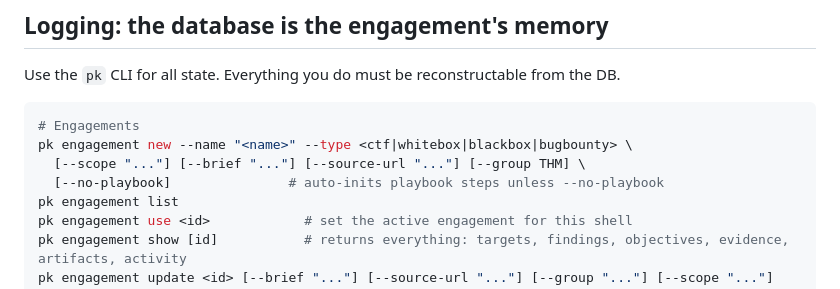
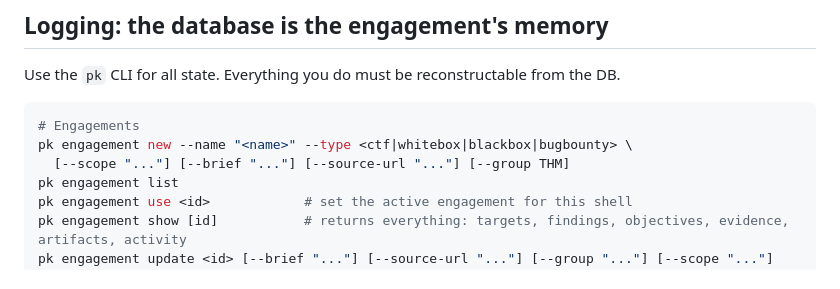
Before and after one commit to Saturate/PromptKiddie, a Markdown page: CLAUDE.md, the part around one of its changes. GitHub-like rendering.

````diff
--- a/CLAUDE.md
+++ b/CLAUDE.md
@@ -120,8 +127,7 @@ Use the `pk` CLI for all state. Everything you do must be reconstructable from t
 ```bash
 # Engagements
 pk engagement new --name "<name>" --type <ctf|whitebox|blackbox|bugbounty> \
-  [--scope "..."] [--brief "..."] [--source-url "..."] [--group THM] \
-  [--no-playbook]               # auto-inits playbook steps unless --no-playbook
+  [--scope "..."] [--brief "..."] [--source-url "..."] [--group THM]
 pk engagement list
 pk engagement use <id>            # set the active engagement for this shell
 pk engagement show [id]           # returns everything: targets, findings, objectives, evidence, artifacts, activity
````
Also changed, not shown: other parts of CLAUDE.md (+81 -71 lines).
